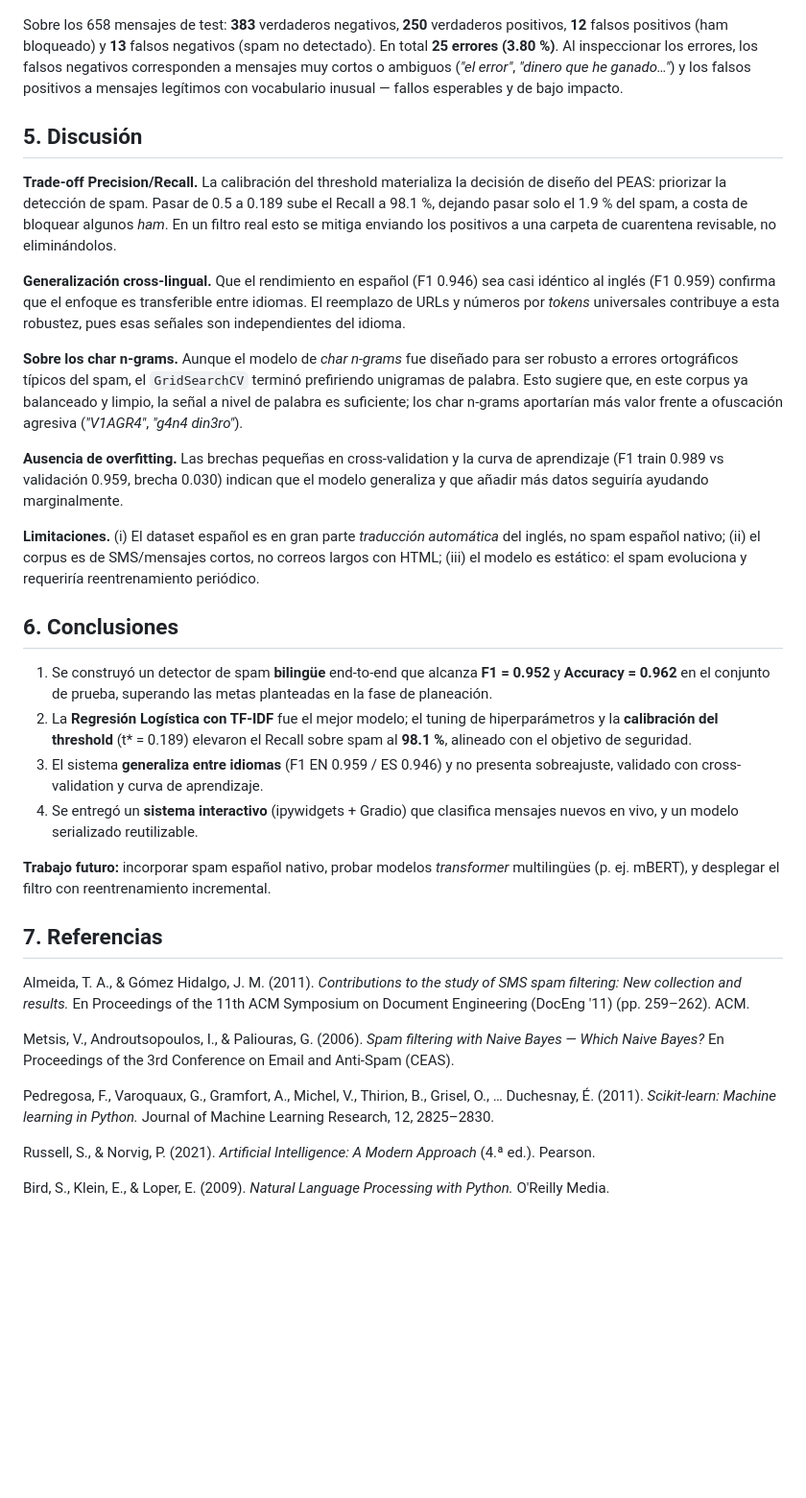
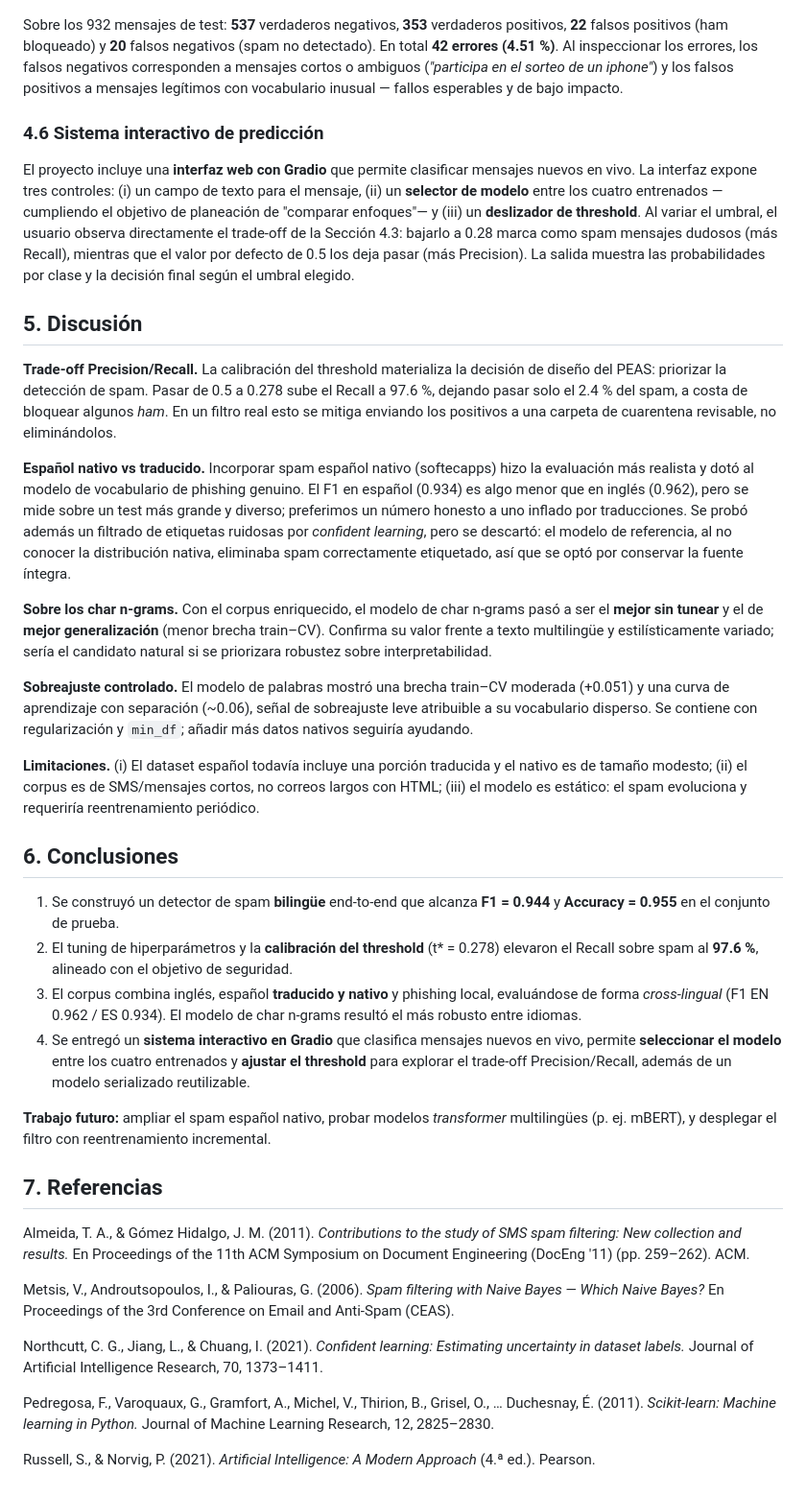
Before and after one commit to SeguraStward/spam_detector, a Markdown page: docs/documento_tecnico.md, the part around one of its changes. Shown at 96% size. GitHub-like rendering; blank space fills up the shorter version.

Commit message:
version proyecto 1

```diff
--- a/docs/documento_tecnico.md
+++ b/docs/documento_tecnico.md
@@ -202,59 +217,78 @@ con *tokens* generalizan bien entre lenguas.
 
 ![Matriz de confusión](img/matriz_confusion.png)
 
-Sobre los 658 mensajes de test: **383** verdaderos negativos, **250**
-verdaderos positivos, **12** falsos positivos (ham bloqueado) y **13** falsos
-negativos (spam no detectado). En total **25 errores (3.80 %)**. Al inspeccionar
-los errores, los falsos negativos corresponden a mensajes muy cortos o ambiguos
-(*"el error"*, *"dinero que he ganado…"*) y los falsos positivos a mensajes
+Sobre los 932 mensajes de test: **537** verdaderos negativos, **353**
+verdaderos positivos, **22** falsos positivos (ham bloqueado) y **20** falsos
+negativos (spam no detectado). En total **42 errores (4.51 %)**. Al inspeccionar
+los errores, los falsos negativos corresponden a mensajes cortos o ambiguos
+(*"participa en el sorteo de un iphone"*) y los falsos positivos a mensajes
 legítimos con vocabulario inusual — fallos esperables y de bajo impacto.
+
+### 4.6 Sistema interactivo de predicción
+
+El proyecto incluye una **interfaz web con Gradio** que permite clasificar
+mensajes nuevos en vivo. La interfaz expone tres controles: (i) un campo de
+texto para el mensaje, (ii) un **selector de modelo** entre los cuatro
+entrenados —cumpliendo el objetivo de planeación de "comparar enfoques"— y
+(iii) un **deslizador de threshold**. Al variar el umbral, el usuario observa
+directamente el trade-off de la Sección 4.3: bajarlo a 0.28 marca como spam
+mensajes dudosos (más Recall), mientras que el valor por defecto de 0.5 los deja
+pasar (más Precision). La salida muestra las probabilidades por clase y la
+decisión final según el umbral elegido.
 
 <div class="pagebreak"></div>
 
 ## 5. Discusión
 
 **Trade-off Precision/Recall.** La calibración del threshold materializa la
-decisión de diseño del PEAS: priorizar la detección de spam. Pasar de 0.5 a 0.189
-sube el Recall a 98.1 %, dejando pasar solo el 1.9 % del spam, a costa de
+decisión de diseño del PEAS: priorizar la detección de spam. Pasar de 0.5 a 0.278
+sube el Recall a 97.6 %, dejando pasar solo el 2.4 % del spam, a costa de
 bloquear algunos *ham*. En un filtro real esto se mitiga enviando los positivos a
 una carpeta de cuarentena revisable, no eliminándolos.
 
-**Generalización cross-lingual.** Que el rendimiento en español (F1 0.946) sea
-casi idéntico al inglés (F1 0.959) confirma que el enfoque es transferible entre
-idiomas. El reemplazo de URLs y números por *tokens* universales contribuye a
-esta robustez, pues esas señales son independientes del idioma.
+**Español nativo vs traducido.** Incorporar spam español nativo (softecapps)
+hizo la evaluación más realista y dotó al modelo de vocabulario de phishing
+genuino. El F1 en español (0.934) es algo menor que en inglés (0.962), pero se
+mide sobre un test más grande y diverso; preferimos un número honesto a uno
+inflado por traducciones. Se probó además un filtrado de etiquetas ruidosas por
+*confident learning*, pero se descartó: el modelo de referencia, al no conocer la
+distribución nativa, eliminaba spam correctamente etiquetado, así que se optó por
+conservar la fuente íntegra.
 
-**Sobre los char n-grams.** Aunque el modelo de *char n-grams* fue diseñado para
-ser robusto a errores ortográficos típicos del spam, el `GridSearchCV` terminó
-prefiriendo unigramas de palabra. Esto sugiere que, en este corpus ya balanceado
-y limpio, la señal a nivel de palabra es suficiente; los char n-grams aportarían
-más valor frente a ofuscación agresiva (*"V1AGR4"*, *"g4n4 din3ro"*).
+**Sobre los char n-grams.** Con el corpus enriquecido, el modelo de char n-grams
+pasó a ser el **mejor sin tunear** y el de **mejor generalización** (menor brecha
+train–CV). Confirma su valor frente a texto multilingüe y estilísticamente
+variado; sería el candidato natural si se priorizara robustez sobre
+interpretabilidad.
 
-**Ausencia de overfitting.** Las brechas pequeñas en cross-validation y la curva
-de aprendizaje (F1 train 0.989 vs validación 0.959, brecha 0.030) indican que el
-modelo generaliza y que añadir más datos seguiría ayudando marginalmente.
+**Sobreajuste controlado.** El modelo de palabras mostró una brecha train–CV
+moderada (+0.051) y una curva de aprendizaje con separación (~0.06), señal de
+sobreajuste leve atribuible a su vocabulario disperso. Se contiene con
+regularización y `min_df`; añadir más datos nativos seguiría ayudando.
 
-**Limitaciones.** (i) El dataset español es en gran parte *traducción
-automática* del inglés, no spam español nativo; (ii) el corpus es de SMS/mensajes
-cortos, no correos largos con HTML; (iii) el modelo es estático: el spam
-evoluciona y requeriría reentrenamiento periódico.
+**Limitaciones.** (i) El dataset español todavía incluye una porción traducida y
+el nativo es de tamaño modesto; (ii) el corpus es de SMS/mensajes cortos, no
+correos largos con HTML; (iii) el modelo es estático: el spam evoluciona y
+requeriría reentrenamiento periódico.
 
 ## 6. Conclusiones
 
 1. Se construyó un detector de spam **bilingüe** end-to-end que alcanza
-   **F1 = 0.952** y **Accuracy = 0.962** en el conjunto de prueba, superando las
-   metas planteadas en la fase de planeación.
-2. La **Regresión Logística con TF-IDF** fue el mejor modelo; el tuning de
-   hiperparámetros y la **calibración del threshold** (t\* = 0.189) elevaron el
-   Recall sobre spam al **98.1 %**, alineado con el objetivo de seguridad.
-3. El sistema **generaliza entre idiomas** (F1 EN 0.959 / ES 0.946) y no presenta
-   sobreajuste, validado con cross-validation y curva de aprendizaje.
-4. Se entregó un **sistema interactivo** (ipywidgets + Gradio) que clasifica
-   mensajes nuevos en vivo, y un modelo serializado reutilizable.
+   **F1 = 0.944** y **Accuracy = 0.955** en el conjunto de prueba.
+2. El tuning de hiperparámetros y la **calibración del threshold** (t\* = 0.278)
+   elevaron el Recall sobre spam al **97.6 %**, alineado con el objetivo de
+   seguridad.
+3. El corpus combina inglés, español **traducido y nativo** y phishing local,
+   evaluándose de forma *cross-lingual* (F1 EN 0.962 / ES 0.934). El modelo de
+   char n-grams resultó el más robusto entre idiomas.
+4. Se entregó un **sistema interactivo en Gradio** que clasifica mensajes nuevos
+   en vivo, permite **seleccionar el modelo** entre los cuatro entrenados y
+   **ajustar el threshold** para explorar el trade-off Precision/Recall, además
+   de un modelo serializado reutilizable.
 
-**Trabajo futuro:** incorporar spam español nativo, probar modelos
-*transformer* multilingües (p. ej. mBERT), y desplegar el filtro con
-reentrenamiento incremental.
+**Trabajo futuro:** ampliar el spam español nativo, probar modelos *transformer*
+multilingües (p. ej. mBERT), y desplegar el filtro con reentrenamiento
+incremental.
 
 ## 7. Referencias
 
@@ -266,12 +300,13 @@ Metsis, V., Androutsopoulos, I., & Paliouras, G. (2006). *Spam filtering with
 Naive Bayes — Which Naive Bayes?* En Proceedings of the 3rd Conference on Email
 and Anti-Spam (CEAS).
 
+Northcutt, C. G., Jiang, L., & Chuang, I. (2021). *Confident learning: Estimating
+uncertainty in dataset labels.* Journal of Artificial Intelligence Research, 70,
+1373–1411.
+
 Pedregosa, F., Varoquaux, G., Gramfort, A., Michel, V., Thirion, B., Grisel, O.,
 … Duchesnay, É. (2011). *Scikit-learn: Machine learning in Python.* Journal of
 Machine Learning Research, 12, 2825–2830.
 
 Russell, S., & Norvig, P. (2021). *Artificial Intelligence: A Modern Approach*
 (4.ª ed.). Pearson.
-
-Bird, S., Klein, E., & Loper, E. (2009). *Natural Language Processing with
-Python.* O'Reilly Media.
```
Also changed, not shown: other parts of docs/documento_tecnico.md (+52 -37 lines), PROGRESS.md (+15 -1 lines), docs/presentacion.md (+41 -34 lines), docs/roadmap_dominio.md (added, +252 -0 lines), docs/img/comparativa.png, docs/img/curva_pr.png, docs/img/exploracion.png, docs/img/matriz_confusion.png, docs/img/por_idioma.png, 3 other files.
